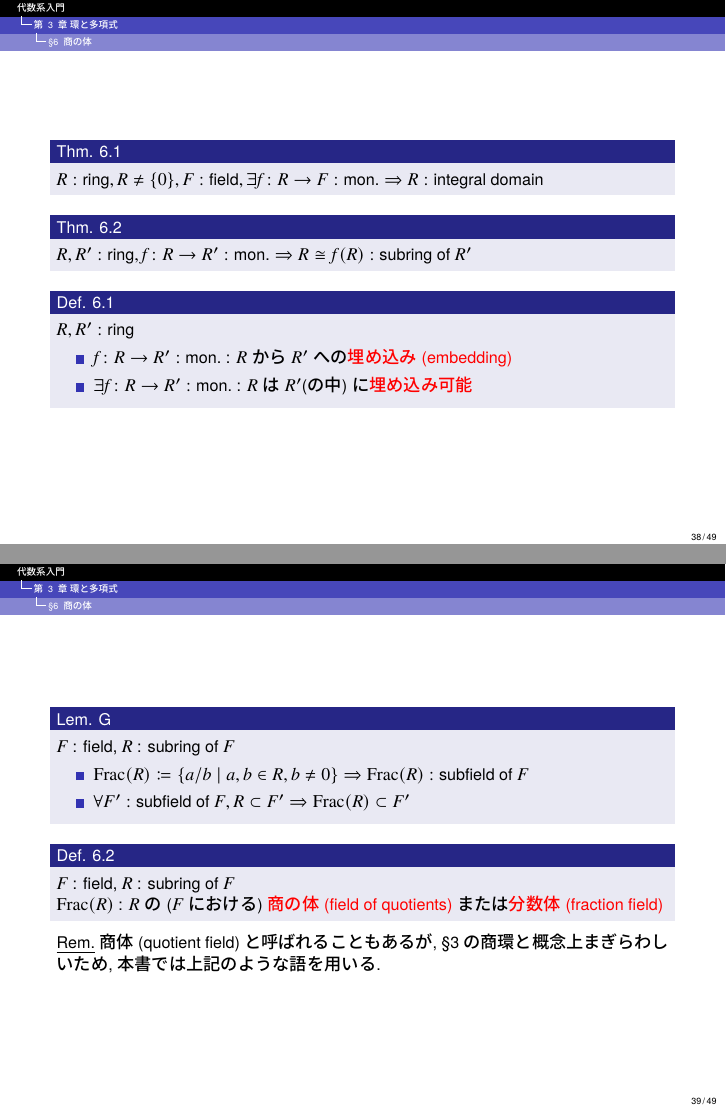
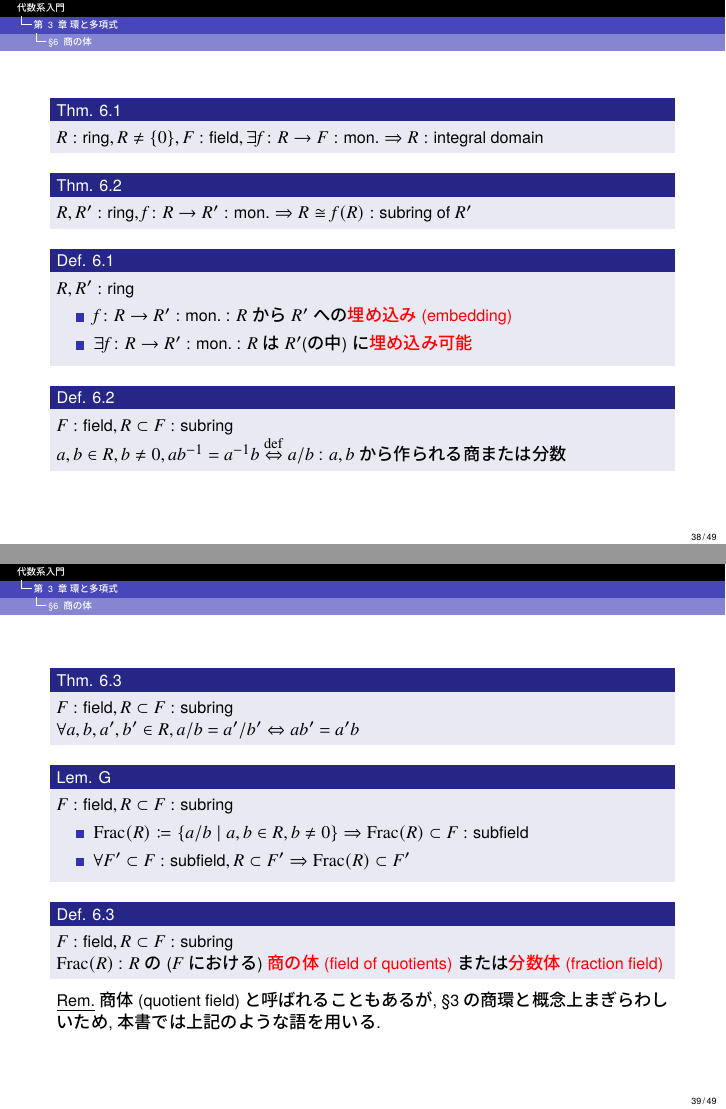
Before and after one commit to imamuray/algebraic-systems, LaTeX slides (ch03-ring-and-polynomial/ch03-ring-and-polynomial.tex): pages 38 and 39 of 49, joined at a grey line. The pictures show the PDF file ch03-ring-and-polynomial/ch03-ring-and-polynomial.pdf that the author committed with the source.

Commit message:
§6微修正

```diff
--- a/ch03-ring-and-polynomial/ch03-ring-and-polynomial.tex
+++ b/ch03-ring-and-polynomial/ch03-ring-and-polynomial.tex
@@ -781,3 +782,7 @@
         \end{itemize}
       \end{defn}
 
+      \begin{defn}
+        $F : \text{field}, R \subset F : \text{subring}$ \\
+        $a, b \in R, b \neq 0, a\inverse{b} = \inverse{a}b$ $\defarrow$ $a/b$ : $a, b$から作られる商または分数
+      \end{defn}
@@ -788,13 +799,13 @@
       \begin{lemText}
-        $F$ : field, $R$ : subring of $F$
+        $F : \text{field}, R \subset F : \text{subring}$ \\
         \begin{itemize}
-          \item $\Frac{R} \coloneqq \{a/b \mid a,b \in R, b \neq 0\} \Rightarrow \Frac{R} : \text{subfield of $F$}$
-          \item $\forall F' : \text{subfield of $F$}, R \subset F' \Rightarrow \Frac{R} \subset F'$
+          \item $\Frac{R} \coloneqq \{a/b \mid a,b \in R, b \neq 0\} \Rightarrow \Frac{R} \subset F : \text{subfield}$
+          \item $\forall F' \subset F : \text{subfield}, R \subset F' \Rightarrow \Frac{R} \subset F'$
         \end{itemize}
       \end{lemText}
 
       \begin{defn}
-        $F$ : field, $R$ : subring of $F$ \\
+        $F : \text{field}, R \subset F : \text{subring}$ \\
         $\Frac{R}$ : $R$の($F$における)\alert{商の体(field of quotients)}または\alert{分数体(fraction field)}
       \end{defn}
       \underline{Rem.} 商体(quotient field)と呼ばれることもあるが, \textsection 3 の商環と概念上まぎらわしいため, 本書では上記のような語を用いる.
```
Also changed, not shown: ch03-ring-and-polynomial/ch03-ring-and-polynomial.pdf, ch03-ring-and-polynomial/ch03-ring-and-polynomial.tex (9 more changed lines), 1 other file.
